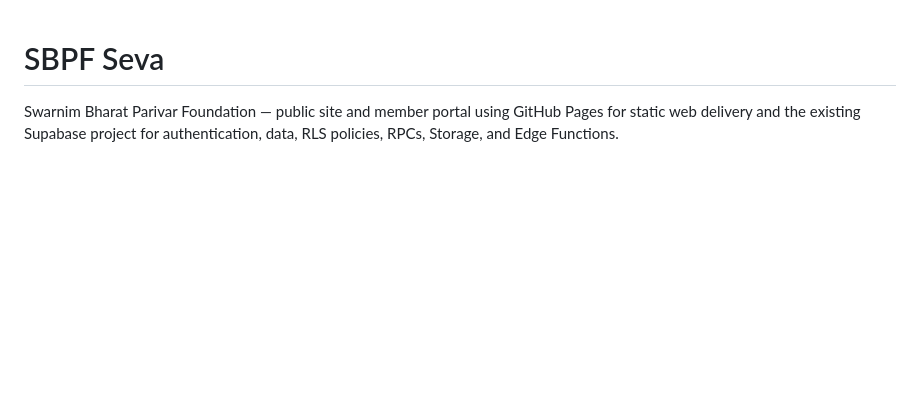
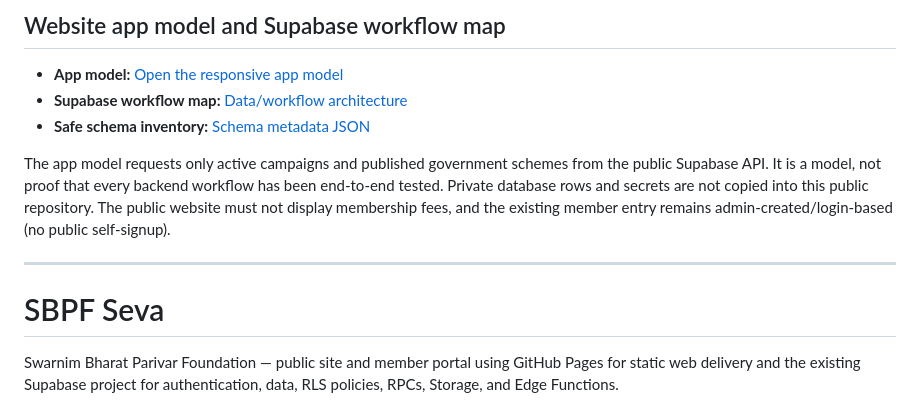
Before and after one commit to sanjeevtiwari8585-design/Sbpf, a Markdown page: README.md, the part around the change. Drawn GitHub-style; blank space fills up the shorter version.

Commit message:
Link app model and Supabase workflow documentation

```diff
--- a/README.md
+++ b/README.md
@@ -1,3 +1,13 @@
+## Website app model and Supabase workflow map
+
+- **App model:** [Open the responsive app model](https://sanjeevtiwari8585-design.github.io/Sbpf/app-model.html)
+- **Supabase workflow map:** [Data/workflow architecture](docs/SUPABASE-WORKFLOW-MODEL.md)
+- **Safe schema inventory:** [Schema metadata JSON](docs/supabase-schema-inventory.json)
+
+The app model requests only active campaigns and published government schemes from the public Supabase API. It is a model, not proof that every backend workflow has been end-to-end tested. Private database rows and secrets are not copied into this public repository. The public website must not display membership fees, and the existing member entry remains admin-created/login-based (no public self-signup).
+
+---
+
 # SBPF Seva
 
 Swarnim Bharat Parivar Foundation — public site and member portal using GitHub Pages for static web delivery and the existing Supabase project for authentication, data, RLS policies, RPCs, Storage, and Edge Functions.
```
